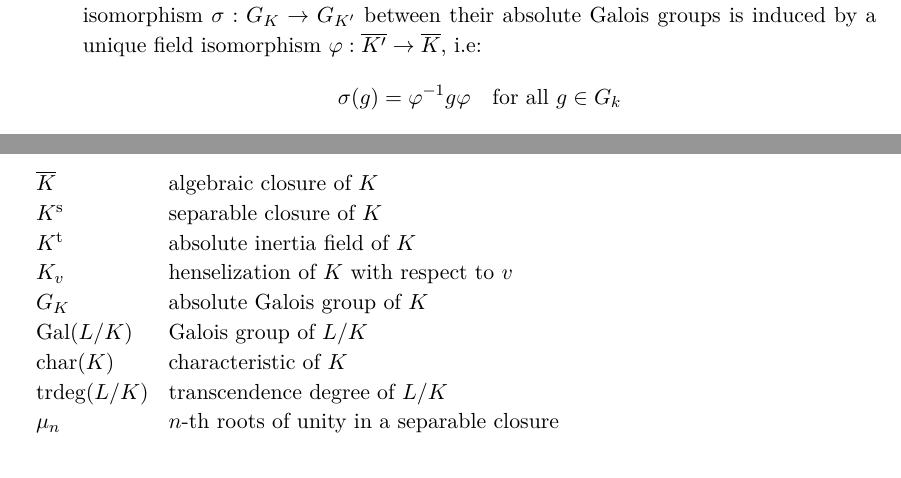
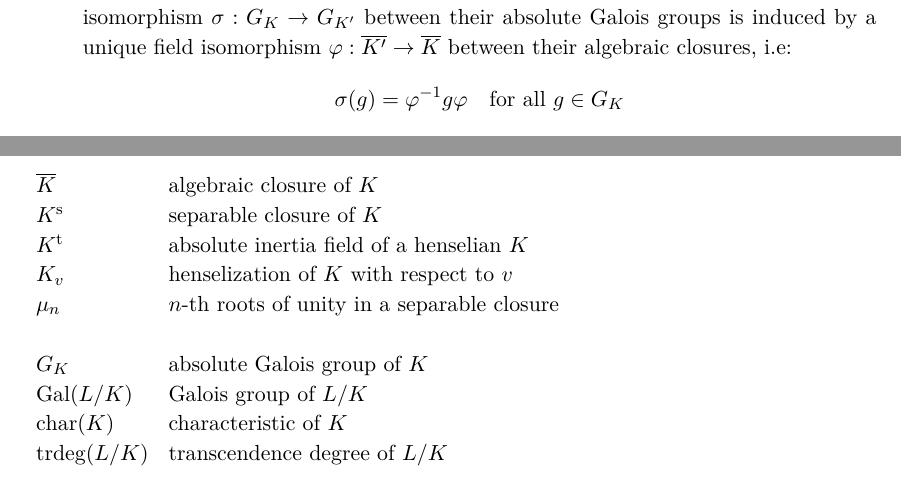
Before and after one commit to yishn/Uni, a LaTeX thesis (Master Thesis/thesis.tex, which reads Master Thesis/introduction.tex): two parts of pages 7 and 8 of 35, joined at a grey line, cut so that both start at the same text. Compiled offline with XeLaTeX.

Commit message:
Some fixes

```diff
--- a/Master Thesis/introduction.tex
+++ b/Master Thesis/introduction.tex
@@ -21,8 +21,8 @@ This has been proven by F. Pop (see \cite{Po90}, \cite{Po94}, \cite{Po95}) using
 \pagebreak
 
 \begin{theorem}[\textit{Pop}]\label{thm:main-result}
-Let $K,K'$ be two finite field extensions of $\mathbb{Q}(T)$. Then any isomorphism $\sigma:G_K\to G_{K'}$ between their absolute Galois groups is induced by a unique field isomorphism $\varphi:\overline{K'}\to\overline{K}$, i.e:
-\[\sigma(g) =\varphi^{-1}g\varphi \quad \text{for all }g\in G_k\]
+Let $K,K'$ be two finite field extensions of $\mathbb{Q}(T)$. Then any isomorphism $\sigma:G_K\to G_{K'}$ between their absolute Galois groups is induced by a unique field isomorphism $\varphi:\overline{K'}\to\overline{K}$ between their algebraic closures, i.e:
+\[\sigma(g) =\varphi^{-1}g\varphi \quad \text{for all }g\in G_K\]
 In particular $\varphi$ induces a field isomorphism $K'\to K$.
 \end{theorem}
 
@@ -52,11 +52,12 @@ $\begin{array}{ll}
 \\
 \overline{K} & \text{algebraic closure of $K$}\\
 K^\text{s} & \text{separable closure of $K$}\\
-K^\text{t} & \text{absolute inertia field of $K$}\\
+K^\text{t} & \text{absolute inertia field of a henselian $K$}\\
 K_v & \text{henselization of $K$ with respect to $v$}\\
+\mu_n & \text{$n$-th roots of unity in a separable closure}\\
+\\
 G_K & \text{absolute Galois group of $K$}\\
 \operatorname{Gal}(L/K) & \text{Galois group of $L/K$}\\
 \operatorname{char}(K) & \text{characteristic of $K$}\\
 \operatorname{trdeg}(L/K) & \text{transcendence degree of $L/K$}\\
-\mu_n & \text{$n$-th roots of unity in a separable closure}
 \end{array}$
```
Also changed, not shown: Master Thesis/synopsis.tex (+7 -7 lines), Master Thesis/introduction.tex (2 more changed lines).
